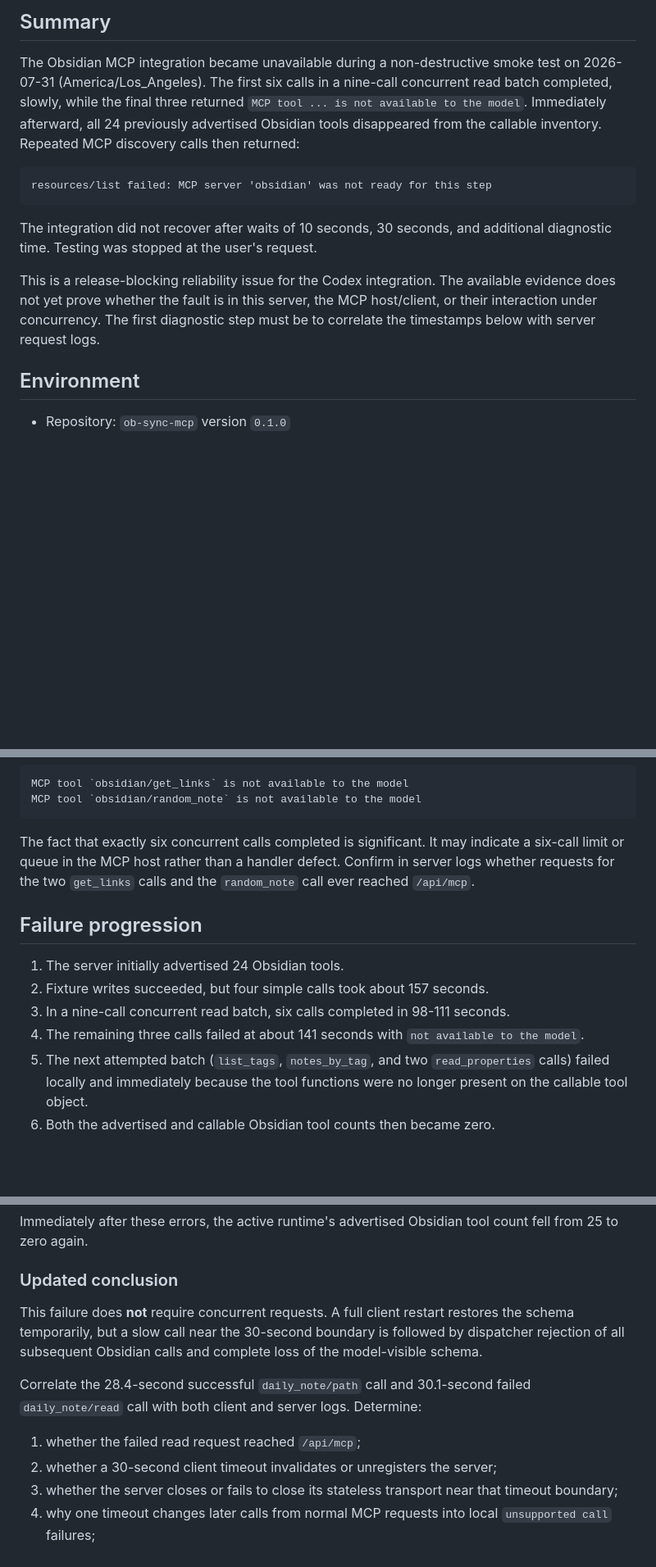
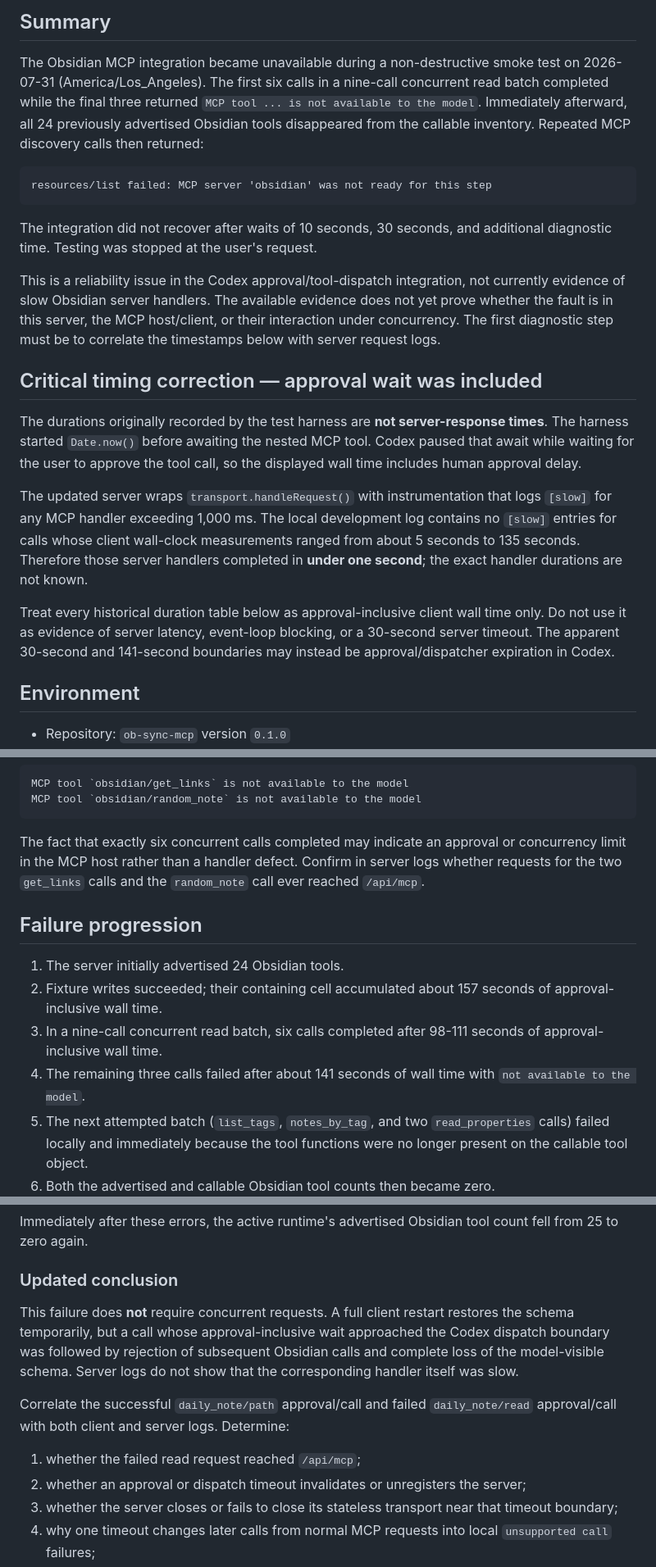
Before and after one commit to ChangeNode/notemesh, a Markdown page: MCP_SMOKE_TEST_ERROR_REPORT.md, 3 parts joined by grey strips. Shown at 82% size. Drawn GitHub-style; blank space fills up the shorter version.

````diff
--- a/MCP_SMOKE_TEST_ERROR_REPORT.md
+++ b/MCP_SMOKE_TEST_ERROR_REPORT.md
@@ -4,7 +4,7 @@
 
 The Obsidian MCP integration became unavailable during a non-destructive smoke
 test on 2026-07-31 (America/Los_Angeles). The first six calls in a nine-call
-concurrent read batch completed, slowly, while the final three returned
+concurrent read batch completed while the final three returned
 `MCP tool ... is not available to the model`. Immediately afterward, all 24
 previously advertised Obsidian tools disappeared from the callable inventory.
 Repeated MCP discovery calls then returned:
@@ -16,10 +16,29 @@ resources/list failed: MCP server 'obsidian' was not ready for this step
 The integration did not recover after waits of 10 seconds, 30 seconds, and
 additional diagnostic time. Testing was stopped at the user's request.
 
-This is a release-blocking reliability issue for the Codex integration. The
+This is a reliability issue in the Codex approval/tool-dispatch integration,
+not currently evidence of slow Obsidian server handlers. The
 available evidence does not yet prove whether the fault is in this server, the
 MCP host/client, or their interaction under concurrency. The first diagnostic
 step must be to correlate the timestamps below with server request logs.
+
+## Critical timing correction — approval wait was included
+
+The durations originally recorded by the test harness are **not server-response
+times**. The harness started `Date.now()` before awaiting the nested MCP tool.
+Codex paused that await while waiting for the user to approve the tool call, so
+the displayed wall time includes human approval delay.
+
+The updated server wraps `transport.handleRequest()` with instrumentation that
+logs `[slow]` for any MCP handler exceeding 1,000 ms. The local development log
+contains no `[slow]` entries for calls whose client wall-clock measurements
+ranged from about 5 seconds to 135 seconds. Therefore those server handlers
+completed in **under one second**; the exact handler durations are not known.
+
+Treat every historical duration table below as approval-inclusive client wall
+time only. Do not use it as evidence of server latency, event-loop blocking, or
+a 30-second server timeout. The apparent 30-second and 141-second boundaries
+may instead be approval/dispatcher expiration in Codex.
 
 ## Environment
 
@@ -113,17 +133,19 @@ MCP tool `obsidian/get_links` is not available to the model
 MCP tool `obsidian/random_note` is not available to the model
 ```
 
-The fact that exactly six concurrent calls completed is significant. It may
-indicate a six-call limit or queue in the MCP host rather than a handler defect.
+The fact that exactly six concurrent calls completed may indicate an approval
+or concurrency limit in the MCP host rather than a handler defect.
 Confirm in server logs whether requests for the two `get_links` calls and the
 `random_note` call ever reached `/api/mcp`.
 
 ## Failure progression
 
 1. The server initially advertised 24 Obsidian tools.
-2. Fixture writes succeeded, but four simple calls took about 157 seconds.
-3. In a nine-call concurrent read batch, six calls completed in 98-111 seconds.
-4. The remaining three calls failed at about 141 seconds with
+2. Fixture writes succeeded; their containing cell accumulated about 157
+   seconds of approval-inclusive wall time.
+3. In a nine-call concurrent read batch, six calls completed after 98-111
+   seconds of approval-inclusive wall time.
+4. The remaining three calls failed after about 141 seconds of wall time with
    `not available to the model`.
 5. The next attempted batch (`list_tags`, `notes_by_tag`, and two
    `read_properties` calls) failed locally and immediately because the tool
@@ -404,15 +427,16 @@ count fell from 25 to zero again.
 ### Updated conclusion
 
 This failure does **not** require concurrent requests. A full client restart
-restores the schema temporarily, but a slow call near the 30-second boundary is
-followed by dispatcher rejection of all subsequent Obsidian calls and complete
-loss of the model-visible schema.
+restores the schema temporarily, but a call whose approval-inclusive wait
+approached the Codex dispatch boundary was followed by rejection of subsequent
+Obsidian calls and complete loss of the model-visible schema. Server logs do not
+show that the corresponding handler itself was slow.
 
-Correlate the 28.4-second successful `daily_note/path` call and 30.1-second
-failed `daily_note/read` call with both client and server logs. Determine:
+Correlate the successful `daily_note/path` approval/call and failed
+`daily_note/read` approval/call with both client and server logs. Determine:
 
 1. whether the failed read request reached `/api/mcp`;
-2. whether a 30-second client timeout invalidates or unregisters the server;
+2. whether an approval or dispatch timeout invalidates or unregisters the server;
 3. whether the server closes or fails to close its stateless transport near
    that timeout boundary;
 4. why one timeout changes later calls from normal MCP requests into local
````
Also changed, not shown: other parts of MCP_SMOKE_TEST_ERROR_REPORT.md (+12 -10 lines), README.md (+16 -0 lines).
